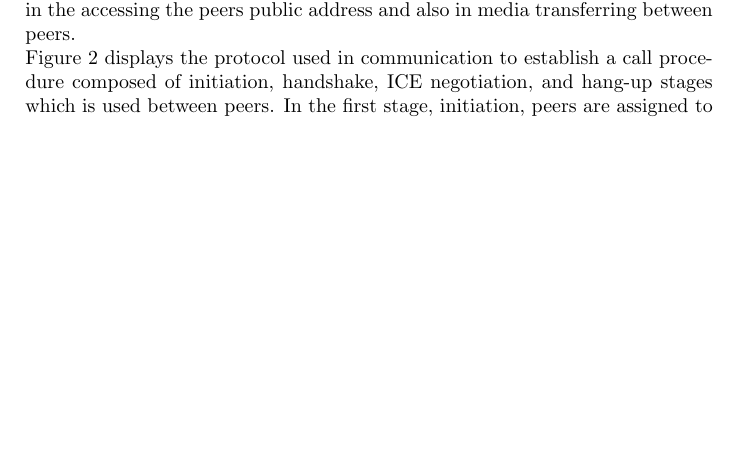
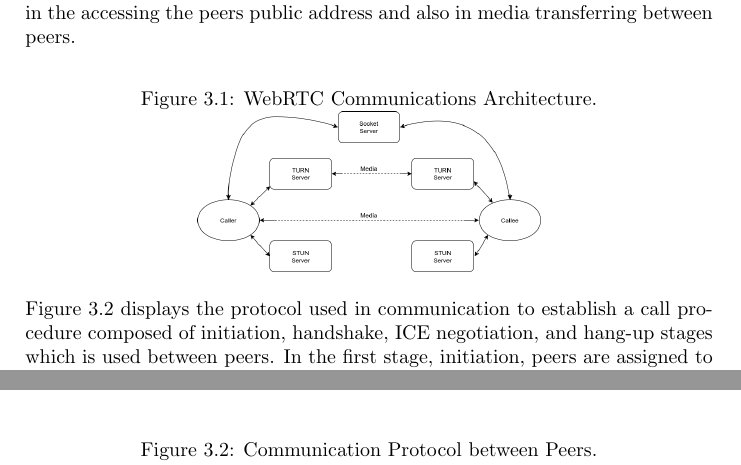
Before and after one commit to isabella232/dissertation, a LaTeX book (main.tex, which reads techreview.tex): part of page 12 of 21 before the commit and two parts of pages 12 and 14 of 21 after it, the two joined at a grey line, cut so that both start at the same text, the shorter picture padded with empty space. Compiled offline with pdfLaTeX.

Commit message:
Image Folder
Include two essential diagrams

```diff
--- a/techreview.tex
+++ b/techreview.tex
@@ -9,7 +9,17 @@ Referring back to the field of medicine, WebRTC has been used in the likes of on
 \section{WebRTC Communication Protocols}
-Figure 1 displays the architecture, at a higher level, used in our application. With this, it is necessary that both parties send the necessary protocol information through a socket in order to create a connection. Interactive Connectivity Establishment (ICE) applicants are proposed and classified through this protocol in order to identify and locate peers. First we need to identify the peer address, this is done with a Session Traversal Utilites for Network Address Translator server. A direct media connection is established only if the STUN server is successful in the identification of addresses. Should that not be the case, a Traversal Using Relays around Network Address Translator server allows in the accessing the peers public address and also in media transferring between peers.
-\\Figure 2 displays the protocol used in communication to establish a call procedure composed of initiation, handshake, ICE negotiation, and hang-up stages which is used between peers.
+Figure 3.1 displays the architecture, at a higher level, used in our application. With this, it is necessary that both parties send the necessary protocol information through a socket in order to create a connection. Interactive Connectivity Establishment (ICE) applicants are proposed and classified through this protocol in order to identify and locate peers. First we need to identify the peer address, this is done with a Session Traversal Utilites for Network Address Translator server. A direct media connection is established only if the STUN server is successful in the identification of addresses. Should that not be the case, a Traversal Using Relays around Network Address Translator server allows in the accessing the peers public address and also in media transferring between peers.
+
+\begin{figure}[h!]
+    \caption{WebRTC Communications Architecture.}
+    \label{image:webRTCCommsArch}
+    \centering
+    \includegraphics[width=0.5\textwidth]{images/WebRTCCommsArchitecture.png}
+\end{figure}
+
+Figure 3.2 displays the protocol used in communication to establish a call procedure composed of initiation, handshake, ICE negotiation, and hang-up stages which is used between peers.
 In the first stage, initiation, peers are assigned to different rooms by the socket server when they first log in to the application. The purpose of these rooms are to send the status of communication for the users. This is useful because it sets the users up for the Idle step, in which they can receive or initiate calls. The processes of calling starts by registering with the room of the second/third/n peer to which that peer receiving a call. Should it be a case where the callee’s room is either empty or full, the process of calling is terminated. Should this not be the case, the incoming call is received. Only after the call is received is the WebRTC communication procedure started.
 \\The use of the WebRTC library is to send and receive media to or from peers. To begin, the peer initiates their media streams, this can either be audio, video, or both. On completion of this, and on ready of the streams, a peer connection is created by the callee, which is added to its local stream, subsequently creating an offer, and then finally sending this offer to the caller. The same procedure will be followed in the case of the text chat communication by taking the ready state of the peers media stream, without the media starting, and the application should start the data channel of text message transfer. On retrieval of this offer, the caller will create a peer connection. They will set a remote description, add the local stream of the offer, generate and answer and finally will send the answer to the callee. A remote description is set once the answer is received by the callee. ICE candidates are initiated only while a peer connection is set. If a local ICE candidate is generated, the protocol will verify the offer of creation, and will add the ICE candidates remote user. Should one of these checked items be available, the candidates local ICE is sent to the remote user, and subsequently will be added by the remote user as a remote ICE candidate.
 \\On ready of local and remote streams, connection states of ICE are controlled. Should the state of ICE be in connected or completed, the call will be generated  and communication screens for audio and video will be presented to the users. If the ICE connection is in a checking or new state, the ICE protocol will wait and check the status periodically. Should this fail i.e the connection is in a different state, then the connection will be closed.
 On call close, the connection and channel of data will be closed and all streams will be interrupted. This should terminate the callee’s room, and set the peers in a new state of ready to receive/create a new call.
+\begin{figure}[h!]
+    \caption{Communication Protocol between Peers.}
```
Also changed, not shown: images/CommunicationProtocol.png (added), images/WebRTCCommsArchitecture.png (added), techreview.tex (8 more changed lines).
